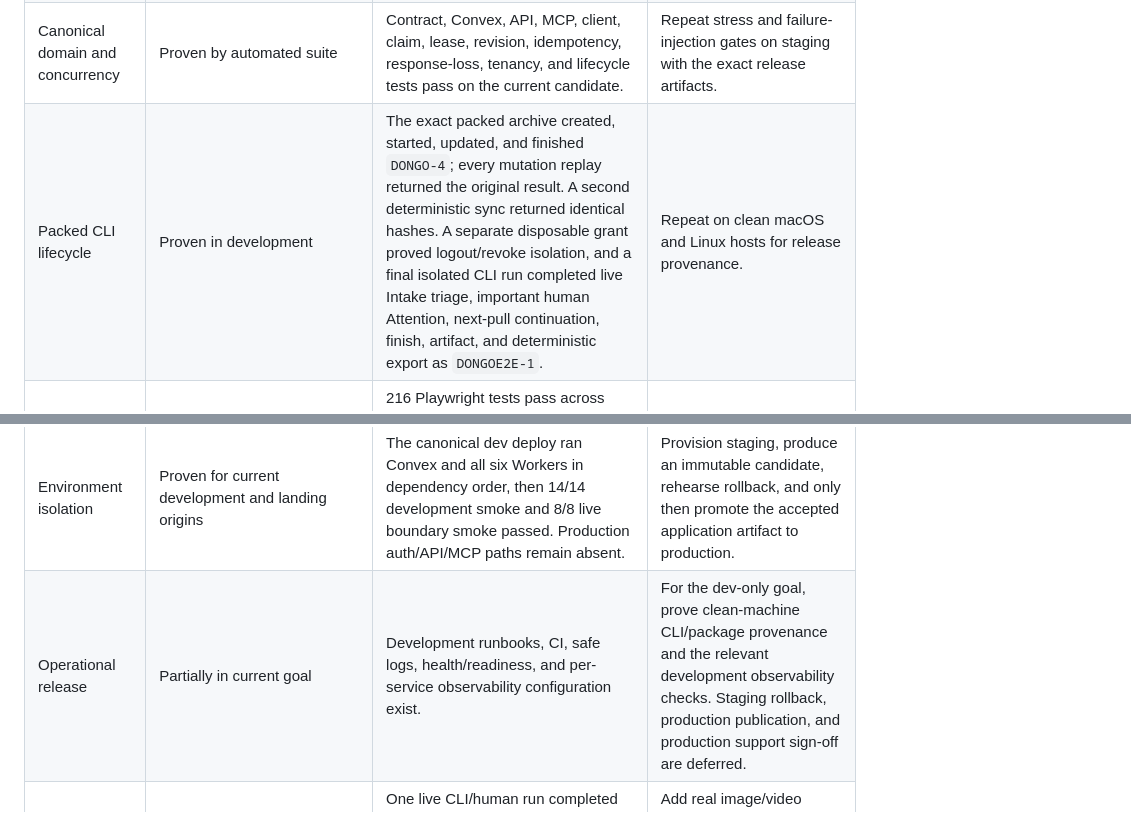
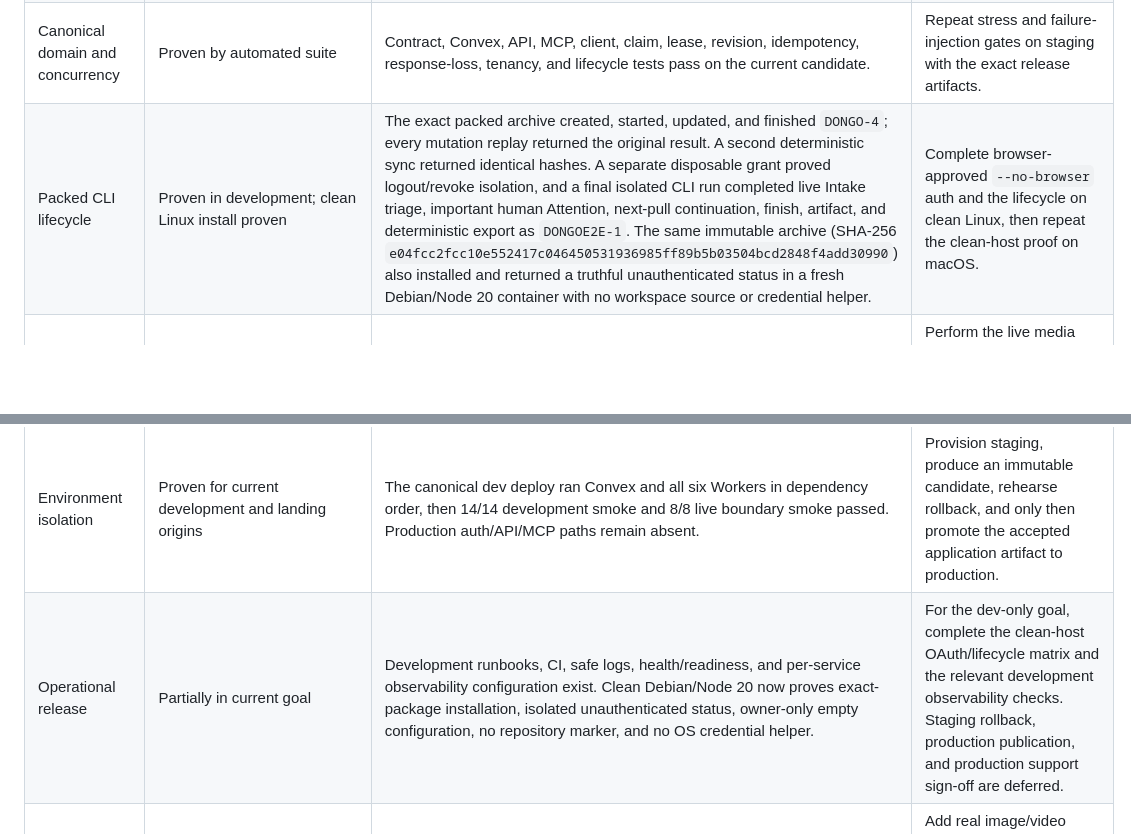
Before and after one commit to renewisepunk/dongo, a Markdown page: docs/release/v1-completion-audit-2026-08-31.md, 2 parts joined by grey strips. Rendered like a GitHub page; blank space fills up the shorter version.

```diff
--- a/docs/release/v1-completion-audit-2026-08-31.md
+++ b/docs/release/v1-completion-audit-2026-08-31.md
@@ -29,13 +29,13 @@ The current dev-only goal is **not yet complete**. The uninterrupted CLI/human g
 | Claude Code remote MCP | Proven through work lifecycle | A distinct Claude Code installation completed OAuth, session/read, replay-safe create/start/update/finish, and remained active after another installation was revoked. | Run Intake triage and the human Attention response portion, then prove refresh/revoke/reauthorize on a disposable Claude grant. |
 | Generic remote MCP | Proven through auth/read/write/refresh/revoke | MCP Inspector completed strict discovery, session/read, replay-safe create, non-interactive refresh, and immediate revocation. Claude and CLI remained active afterward. | Run the complete triage, work, Attention response, and finish journey with a fresh disposable generic grant. |
 | Canonical domain and concurrency | Proven by automated suite | Contract, Convex, API, MCP, client, claim, lease, revision, idempotency, response-loss, tenancy, and lifecycle tests pass on the current candidate. | Repeat stress and failure-injection gates on staging with the exact release artifacts. |
-| Packed CLI lifecycle | Proven in development | The exact packed archive created, started, updated, and finished `DONGO-4`; every mutation replay returned the original result. A second deterministic sync returned identical hashes. A separate disposable grant proved logout/revoke isolation, and a final isolated CLI run completed live Intake triage, important human Attention, next-pull continuation, finish, artifact, and deterministic export as `DONGOE2E-1`. | Repeat on clean macOS and Linux hosts for release provenance. |
+| Packed CLI lifecycle | Proven in development; clean Linux install proven | The exact packed archive created, started, updated, and finished `DONGO-4`; every mutation replay returned the original result. A second deterministic sync returned identical hashes. A separate disposable grant proved logout/revoke isolation, and a final isolated CLI run completed live Intake triage, important human Attention, next-pull continuation, finish, artifact, and deterministic export as `DONGOE2E-1`. The same immutable archive (SHA-256 `e04fcc2fcc10e552417c046450531936985ff89b5b03504bcd2848f4add30990`) also installed and returned a truthful unauthenticated status in a fresh Debian/Node 20 container with no workspace source or credential helper. | Complete browser-approved `--no-browser` auth and the lifecycle on clean Linux, then repeat the clean-host proof on macOS. |
 | Web product behavior | Proven in automated browser matrix | 216 Playwright tests pass across Chromium, Firefox, and WebKit, including Overview, detail, responsive states, paste image, full-page drop, upload retry/cancel, search, settings, help, keyboard shortcuts, capture-boundary navigation, prominent copyable issue identifiers, and auth/consent states. | Perform the live media and golden human/agent journeys, plus manual screen-reader, high-zoom, and performance review on the release candidate. |
 | Attachments and R2 | Proven in unit/integration layers | Direct and multipart capability validation, upload, retry, abort, completion, cleanup, quota, checksum, origin, and cross-project failures pass. | Submit real text plus an image/video through the deployed browser, verify R2 finalization and agent retrieval, and exercise a real interrupted multipart upload. |
 | Attention email | Proven in development | A real one-hour important escalation was dispatched once and delivered through the Wisepunk Resend account. A live human response was subsequently returned on the agent's next pull, and the final CLI/human golden journey independently proved response → next-pull continuation → finish. | Repeat the combined delayed-delivery journey on a future release candidate. |
 | Native clients and push | Out of current goal; missing against full PRD | The shared notification contracts/providers and APNs/FCM server code exist, but native client source trees and enabled push credentials do not. | Deferred by the product owner for this dev-only goal. |
 | Environment isolation | Proven for current development and landing origins | The canonical dev deploy ran Convex and all six Workers in dependency order, then 14/14 development smoke and 8/8 live boundary smoke passed. Production auth/API/MCP paths remain absent. | Provision staging, produce an immutable candidate, rehearse rollback, and only then promote the accepted application artifact to production. |
-| Operational release | Partially in current goal | Development runbooks, CI, safe logs, health/readiness, and per-service observability configuration exist. | For the dev-only goal, prove clean-machine CLI/package provenance and the relevant development observability checks. Staging rollback, production publication, and production support sign-off are deferred. |
+| Operational release | Partially in current goal | Development runbooks, CI, safe logs, health/readiness, and per-service observability configuration exist. Clean Debian/Node 20 now proves exact-package installation, isolated unauthenticated status, owner-only empty configuration, no repository marker, and no OS credential helper. | For the dev-only goal, complete the clean-host OAuth/lifecycle matrix and the relevant development observability checks. Staging rollback, production publication, and production support sign-off are deferred. |
 | Exact PRD V1 success journey | Partial as one uninterrupted candidate run | One live CLI/human run completed text Intake → triage → claim → truthful Working → important human review/response → next pull → finish → artifact/outcome → deterministic repository Markdown on the same deployed candidate. | Add real image/video media to a deployed journey and repeat the complete semantics through Codex, Claude Code, and a generic MCP client. |
 
 ## Required execution order
```
Also changed, not shown: docs/release/dev-validation-2026-08-30.md (+2 -1 lines).
